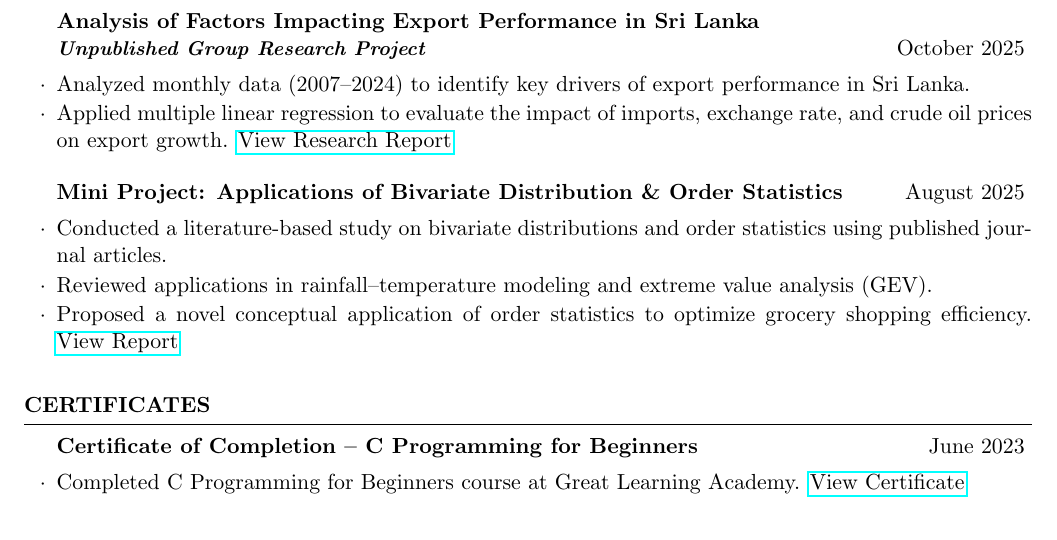
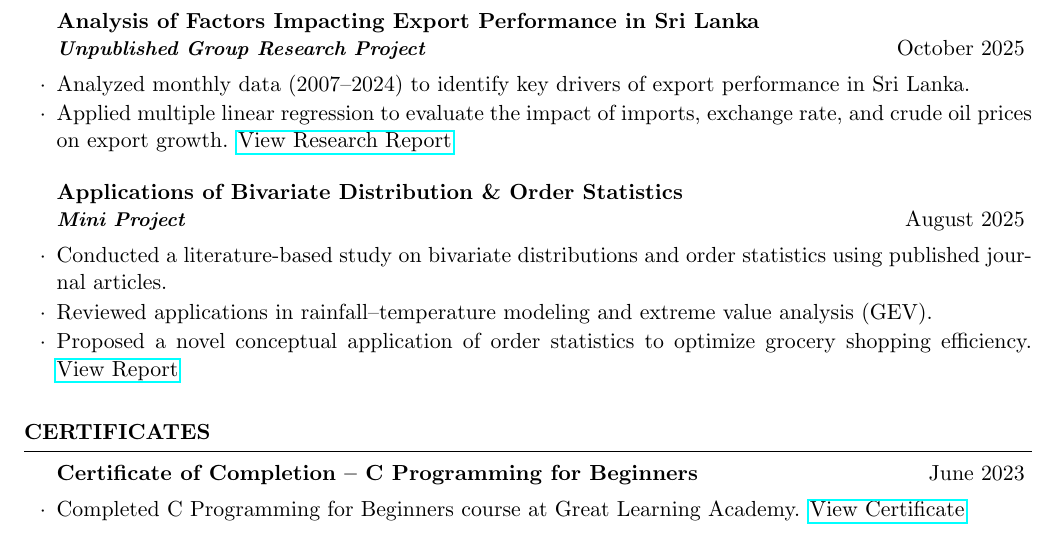
Before and after one commit to hsandamini/resume, a LaTeX CV (cv.tex): part of page 2 of 2, cut so that both start at the same text. Compiled offline with pdfLaTeX.

Commit message:
Update cv.tex

```diff
--- a/cv.tex
+++ b/cv.tex
@@ -83,7 +83,10 @@ Analysis of Factors Impacting Export Performance in Sri Lanka\\
 \href{https://drive.google.com/file/d/1z7Mu97fLYHxbJ5bMiPOJsT1EK2aqRTsy/view}{View Research Report}
 \end{rSubsection}
 
-\begin{rSubsection}{Mini Project: Applications of Bivariate Distribution \& Order Statistics}{August 2025}{}{}
+\begin{rSubsection}{
+Applications of Bivariate Distribution \& Order Statistics\\
+{\small\textit{Mini Project}}
+}{August 2025}{}{}
 \item Conducted a literature-based study on bivariate distributions and order statistics using published journal articles.
 \item Reviewed applications in rainfall–temperature modeling and extreme value analysis (GEV).
 \item Proposed a novel conceptual application of order statistics to optimize grocery shopping efficiency.
```
